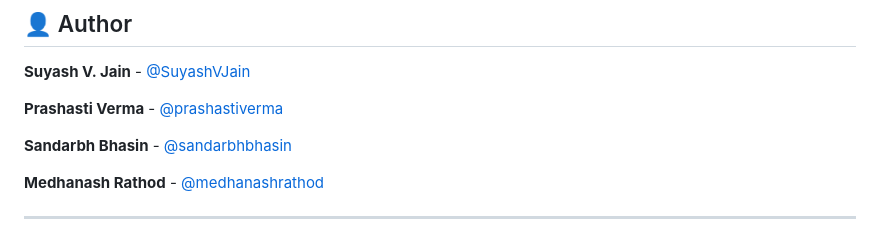
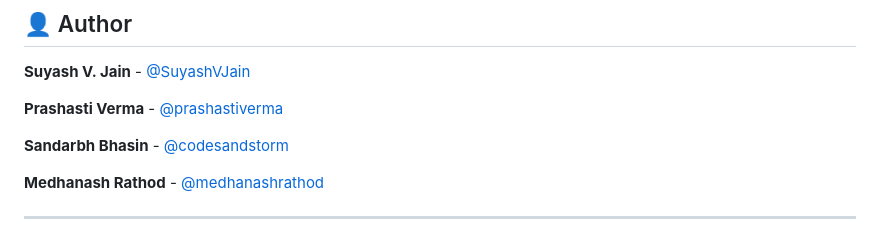
Before and after one commit to SuyashVJain/NeuralVoid, a Markdown page: README.md, the part around the change. Rendered like a GitHub page.

Commit message:
Update GitHub username for Sandarbh Bhasin

```diff
--- a/README.md
+++ b/README.md
@@ -174,7 +174,7 @@ This project is licensed under the MIT License — see the [LICENSE](LICENSE) fi
 
 **Prashasti Verma** - [@prashastiverma](https://github.com/prashastiverma)
 
-**Sandarbh Bhasin** - [@sandarbhbhasin](https://github.com/sandarbhbhasin)
+**Sandarbh Bhasin** - [@codesandstorm](https://github.com/codesandstorm)
 
 **Medhanash Rathod** - [@medhanashrathod](https://github.com/medhanashrathod)
 
```
